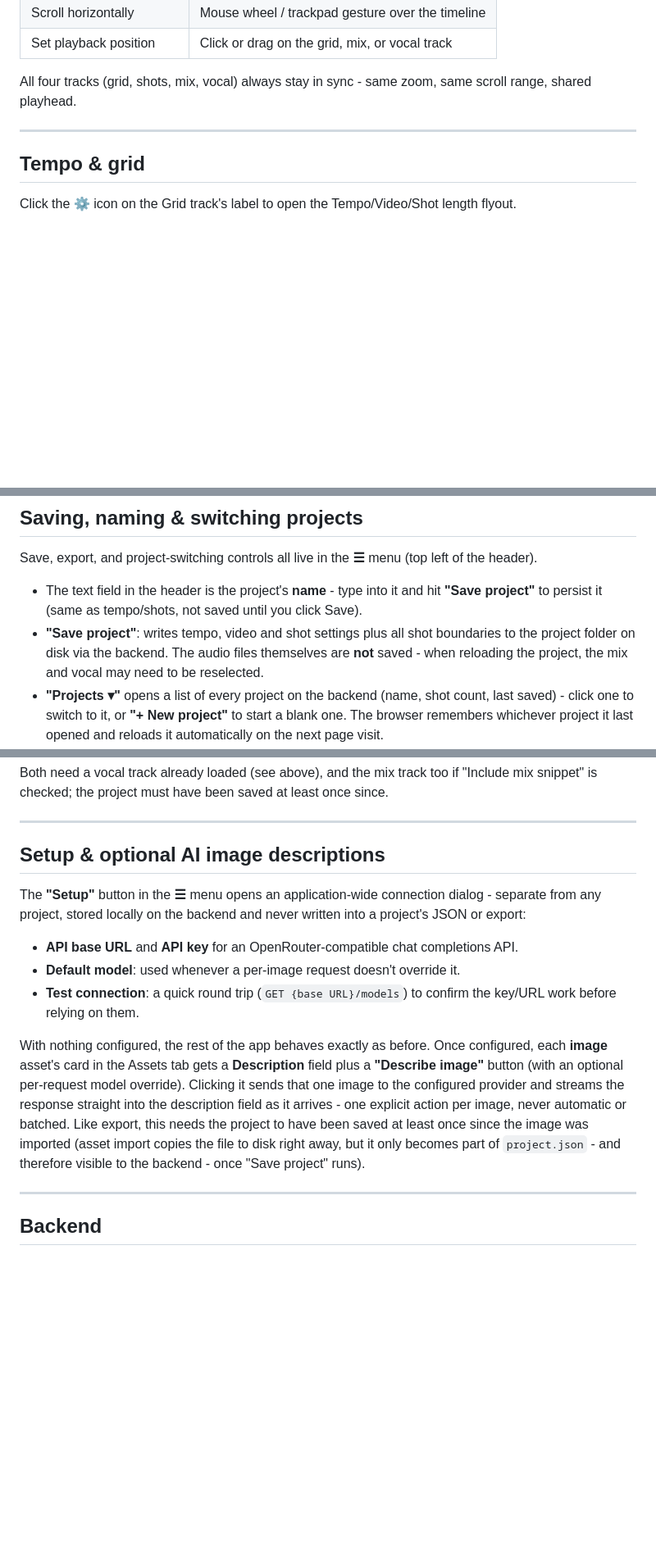
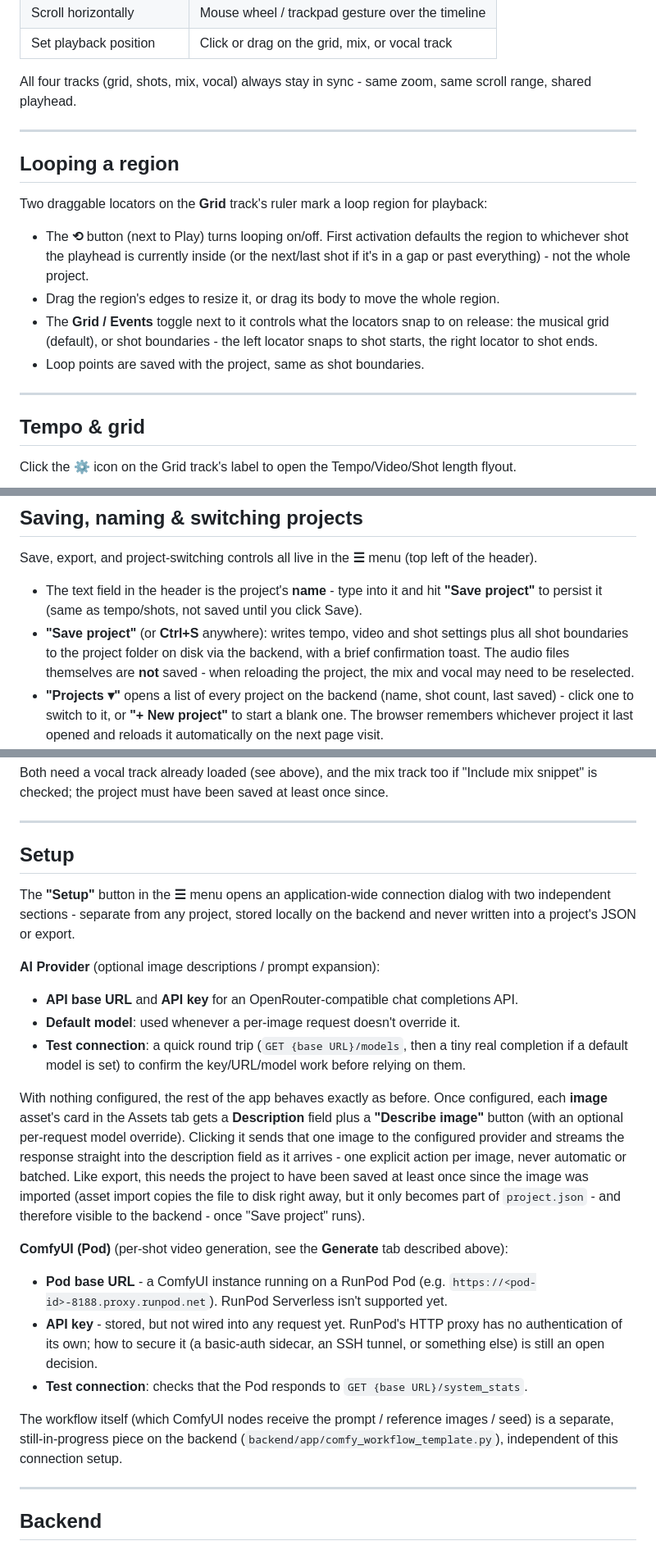
Before and after one commit to rewired/cuttalogue, a Markdown page: README.md, 3 parts joined by grey strips. Shown at 82% size. GitHub-like rendering; blank space fills up the shorter version.

```diff
--- a/README.md
+++ b/README.md
@@ -45,6 +45,17 @@ All four tracks (grid, shots, mix, vocal) always stay in sync - same zoom, same
 
 ---
 
+## Looping a region
+
+Two draggable locators on the **Grid** track's ruler mark a loop region for playback:
+
+- The **⟲** button (next to Play) turns looping on/off. First activation defaults the region to whichever shot the playhead is currently inside (or the next/last shot if it's in a gap or past everything) - not the whole project.
+- Drag the region's edges to resize it, or drag its body to move the whole region.
+- The **Grid / Events** toggle next to it controls what the locators snap to on release: the musical grid (default), or shot boundaries - the left locator snaps to shot starts, the right locator to shot ends.
+- Loop points are saved with the project, same as shot boundaries.
+
+---
+
 ## Tempo & grid
 
 Click the **⚙** icon on the Grid track's label to open the Tempo/Video/Shot length flyout.
@@ -90,7 +102,7 @@ Each shot's row in the table below shows: start, end, duration, status (too shor
 Save, export, and project-switching controls all live in the **☰** menu (top left of the header).
 
 - The text field in the header is the project's **name** - type into it and hit **"Save project"** to persist it (same as tempo/shots, not saved until you click Save).
-- **"Save project"**: writes tempo, video and shot settings plus all shot boundaries to the project folder on disk via the backend. The audio files themselves are **not** saved - when reloading the project, the mix and vocal may need to be reselected.
+- **"Save project"** (or **Ctrl+S** anywhere): writes tempo, video and shot settings plus all shot boundaries to the project folder on disk via the backend, with a brief confirmation toast. The audio files themselves are **not** saved - when reloading the project, the mix and vocal may need to be reselected.
 - **"Projects ▾"** opens a list of every project on the backend (name, shot count, last saved) - click one to switch to it, or **"+ New project"** to start a blank one. The browser remembers whichever project it last opened and reloads it automatically on the next page visit.
 - **"Export shots (JSON / CSV)"**: exports just the shot list with calculated frame counts, e.g. for further use in H3 or an editing tool. Still a plain client-side download, unrelated to the project save above.
 
@@ -129,15 +143,25 @@ Both need a vocal track already loaded (see above), and the mix track too if "In
 
 ---
 
-## Setup & optional AI image descriptions
+## Setup
 
-The **"Setup"** button in the **☰** menu opens an application-wide connection dialog - separate from any project, stored locally on the backend and never written into a project's JSON or export:
+The **"Setup"** button in the **☰** menu opens an application-wide connection dialog with two independent sections - separate from any project, stored locally on the backend and never written into a project's JSON or export.
+
+**AI Provider** (optional image descriptions / prompt expansion):
 
 - **API base URL** and **API key** for an OpenRouter-compatible chat completions API.
 - **Default model**: used whenever a per-image request doesn't override it.
-- **Test connection**: a quick round trip (`GET {base URL}/models`) to confirm the key/URL work before relying on them.
+- **Test connection**: a quick round trip (`GET {base URL}/models`, then a tiny real completion if a default model is set) to confirm the key/URL/model work before relying on them.
 
 With nothing configured, the rest of the app behaves exactly as before. Once configured, each **image** asset's card in the Assets tab gets a **Description** field plus a **"Describe image"** button (with an optional per-request model override). Clicking it sends that one image to the configured provider and streams the response straight into the description field as it arrives - one explicit action per image, never automatic or batched. Like export, this needs the project to have been saved at least once since the image was imported (asset import copies the file to disk right away, but it only becomes part of `project.json` - and therefore visible to the backend - once "Save project" runs).
+
+**ComfyUI (Pod)** (per-shot video generation, see the **Generate** tab described above):
+
+- **Pod base URL** - a ComfyUI instance running on a RunPod Pod (e.g. `https://<pod-id>-8188.proxy.runpod.net`). RunPod Serverless isn't supported yet.
+- **API key** - stored, but not wired into any request yet. RunPod's HTTP proxy has no authentication of its own; how to secure it (a basic-auth sidecar, an SSH tunnel, or something else) is still an open decision.
+- **Test connection**: checks that the Pod responds to `GET {base URL}/system_stats`.
+
+The workflow itself (which ComfyUI nodes receive the prompt / reference images / seed) is a separate, still-in-progress piece on the backend (`backend/app/comfy_workflow_template.py`), independent of this connection setup.
 
 ---
 
```
Also changed, not shown: other parts of README.md (+14 -10 lines).
